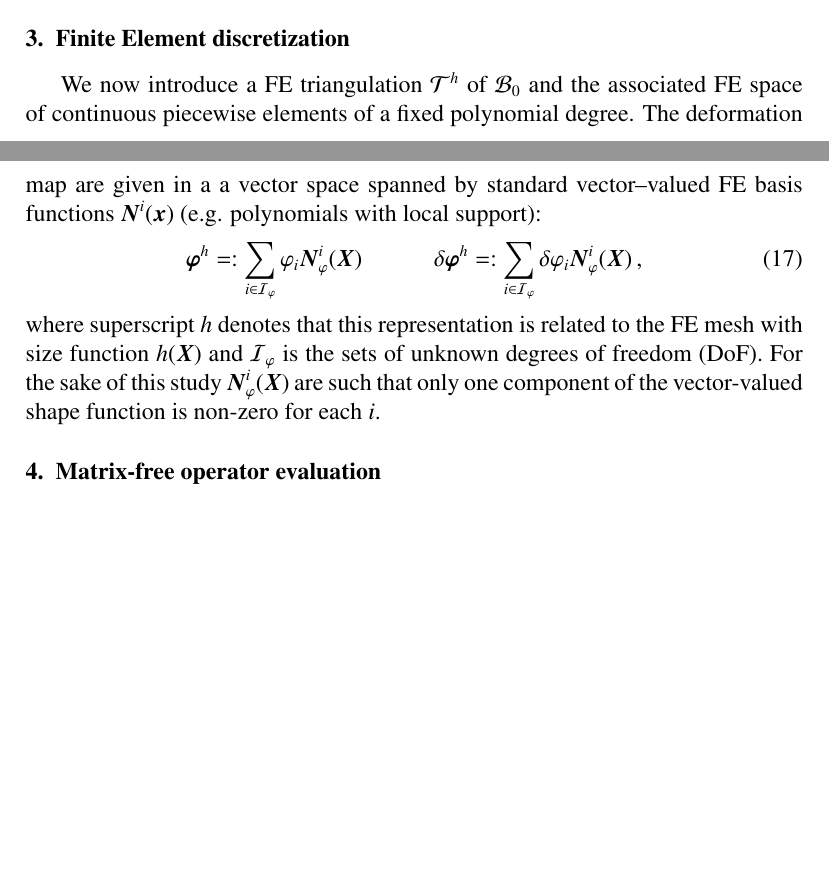
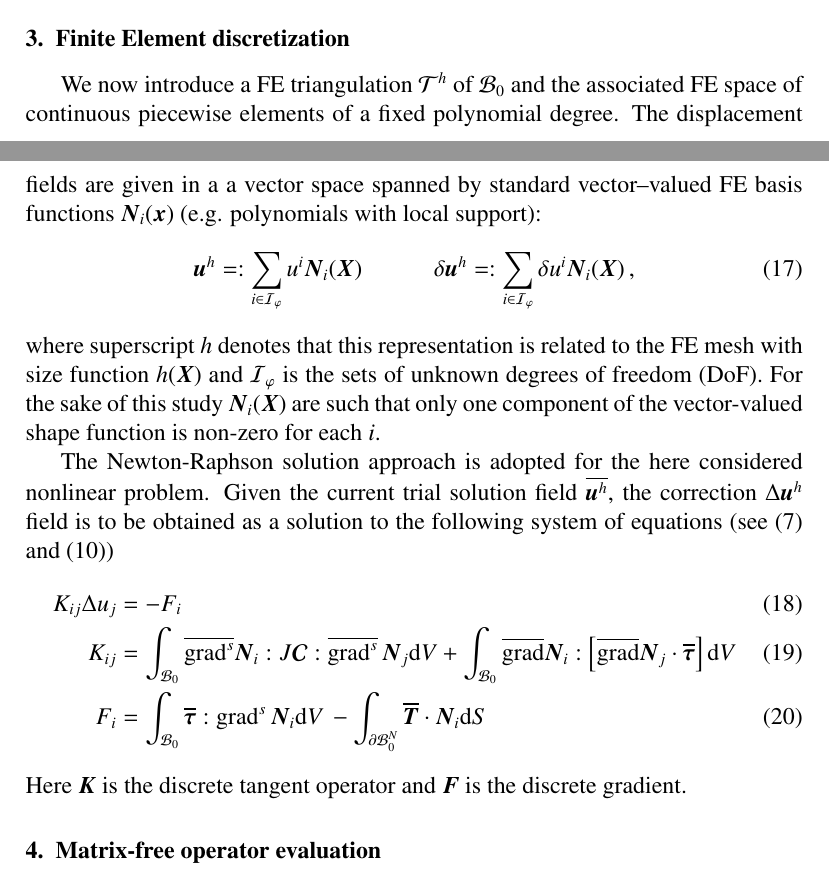
Before and after one commit to davydden/large-strain-matrix-free, a LaTeX paper (doc/large_strain.tex): two parts of pages 5 and 6 of 20, joined at a grey line, cut so that both start at the same text, the shorter picture padded with empty space. Compiled offline with pdfLaTeX.

Commit message:
add system of equations form weak form and linearization

```diff
--- a/doc/large_strain.tex
+++ b/doc/large_strain.tex
@@ -321,14 +321,36 @@ J \boldsymbol{\mathcal{C}} : \left( \bullet \right)
 
 We now introduce a FE triangulation $\mathcal{T}^h$ of $\mcl B_0$ and
 the associated FE space of continuous piecewise elements of a fixed polynomial degree. % : $V^h \subset H^1 (\mcl B_0)$.
-The deformation map are given in a
-a vector space spanned by standard vector--valued FE basis functions $\gz N^i(\gz x)$ (e.g. polynomials with local support):
+The displacement fields are given in a
+a vector space spanned by standard vector--valued FE basis functions $\gz N_i(\gz x)$ (e.g. polynomials with local support):
 \begin{alignat}{2}
-       \gz \varphi^h &=:  \sum_{i \in \mcl I_\varphi}       \varphi_i \gz N^i_\varphi (\gz X) \quad \quad \quad
-\delta \gz \varphi^h &&=: \sum_{i \in \mcl I_\varphi} \delta \varphi_i \gz N^i_\varphi (\gz X) \,,
+       \gz u^h &=:  \sum_{i \in \mcl I_\varphi} u^i \gz N_i (\gz X) \quad \quad \quad
+\delta \gz u^h &&=: \sum_{i \in \mcl I_\varphi} \delta u^i \gz N_i (\gz X) \,,
 \end{alignat}
 where superscript $h$ denotes that this representation is related to the FE mesh with size function $h(\gz X)$ and $\mcl I_\varphi$ is the sets of unknown degrees of freedom (DoF).
-For the sake of this study $\gz N^i_\varphi (\gz X)$ are such that only one component of the vector-valued shape function is non-zero for each $i$.
+For the sake of this study $\gz N_i (\gz X)$ are such that only one component of the vector-valued shape function is non-zero for each $i$.
+
+The Newton-Raphson solution approach is adopted for the here considered nonlinear problem.
+Given the current trial solution field $\overline{\gz u^h}$, the correction $\Delta \gz u^h$ field is to be obtained as a solution to the following system of equations (see \eqref{eq:weak_form} and \eqref{eq:tangent})
+\begin{align}
+  K_{ij} \Delta u_j &= - F_i \\
+  K_{ij} &=
+  \int_{\mcl B_0} \overline{\grad^s} \gz N_i : J \boldsymbol{\mathcal{C}} : \overline{\grad^s} \, \gz N_j \d V
+  +
+  \int_{\mcl B_0}
+  \overline{\grad}\gz N_i :
+  \left[
+  \overline{\grad} \gz N_j \cdot
+  \overline{\gz \tau}
+  \right]
+  \d V
+  \\
+  F_i &=
+  \int_{\mcl B_0} \overline{\gz \tau} : \grad^{s} \, \gz N_i \d V \,
+  -
+  \int_{\partial \mcl B_0^N} \overline{\gz T} \cdot \gz N_i \d S
+\end{align}
+Here $\gz K$ is the discrete tangent operator and $\gz F$ is the discrete gradient.
 
 \section{Matrix-free operator evaluation}
 \label{sec:mf}
```
